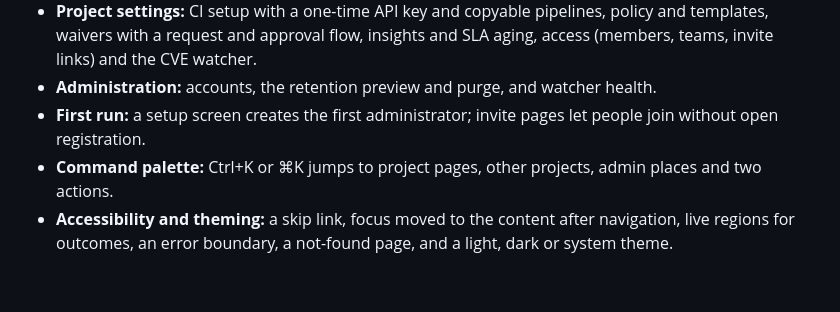
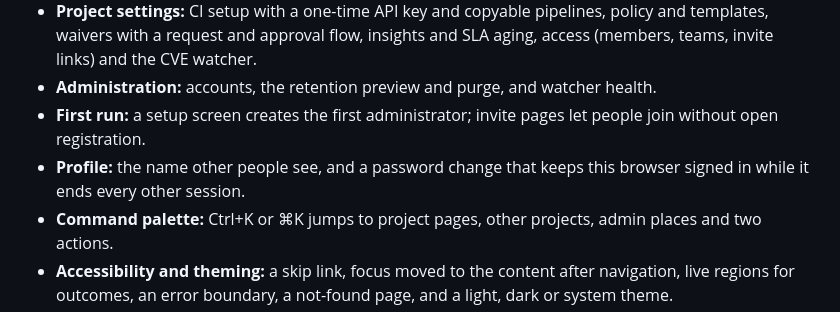
Before and after one commit to minh-tg/specht, a Markdown page: frontend/README.md, the part around the change. GitHub-like rendering; blank space fills up the shorter version.

Commit message:
docs: describe the profile page in the deploy guide and the frontend README
Signed-off-by: minh-tg <github@mtruong.dev>

```diff
--- a/frontend/README.md
+++ b/frontend/README.md
@@ -10,6 +10,7 @@ The frontend is Specht's React and TypeScript web app. It helps teams review and
 - **Project settings:** CI setup with a one-time API key and copyable pipelines, policy and templates, waivers with a request and approval flow, insights and SLA aging, access (members, teams, invite links) and the CVE watcher.
 - **Administration:** accounts, the retention preview and purge, and watcher health.
 - **First run:** a setup screen creates the first administrator; invite pages let people join without open registration.
+- **Profile:** the name other people see, and a password change that keeps this browser signed in while it ends every other session.
 - **Command palette:** Ctrl+K or ⌘K jumps to project pages, other projects, admin places and two actions.
 - **Accessibility and theming:** a skip link, focus moved to the content after navigation, live regions for outcomes, an error boundary, a not-found page, and a light, dark or system theme.
 
```
Also changed, not shown: deploy/README.md (+2 -2 lines).
